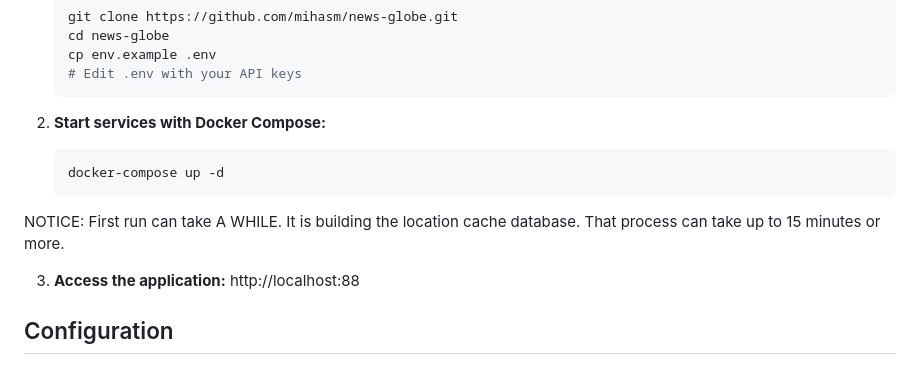
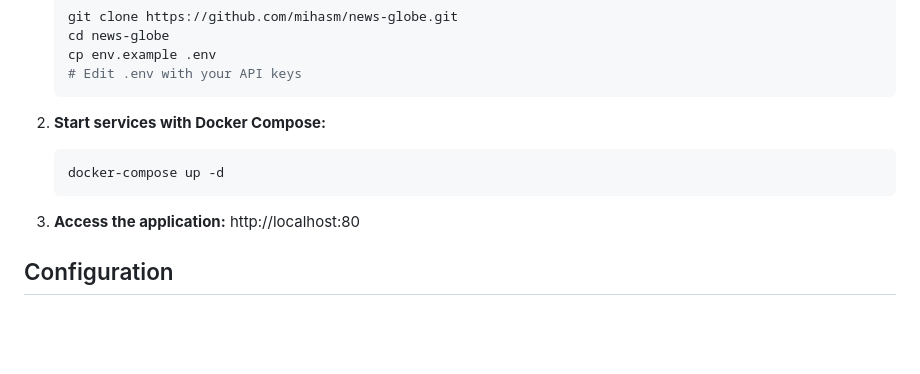
Before and after one commit to mihasm/news-globe, a Markdown page: README.md, the part around the change. GitHub-like rendering; blank space fills up the shorter version.

````diff
--- a/README.md
+++ b/README.md
@@ -42,10 +42,8 @@ Before running News Globe, you'll need:
    docker-compose up -d
    ```
 
-NOTICE: First run can take A WHILE. It is building the location cache database. That process can take up to 15 minutes or more.
-
 3. **Access the application:**
-   http://localhost:88
+   http://localhost:80
 
 ## Configuration
 
````
